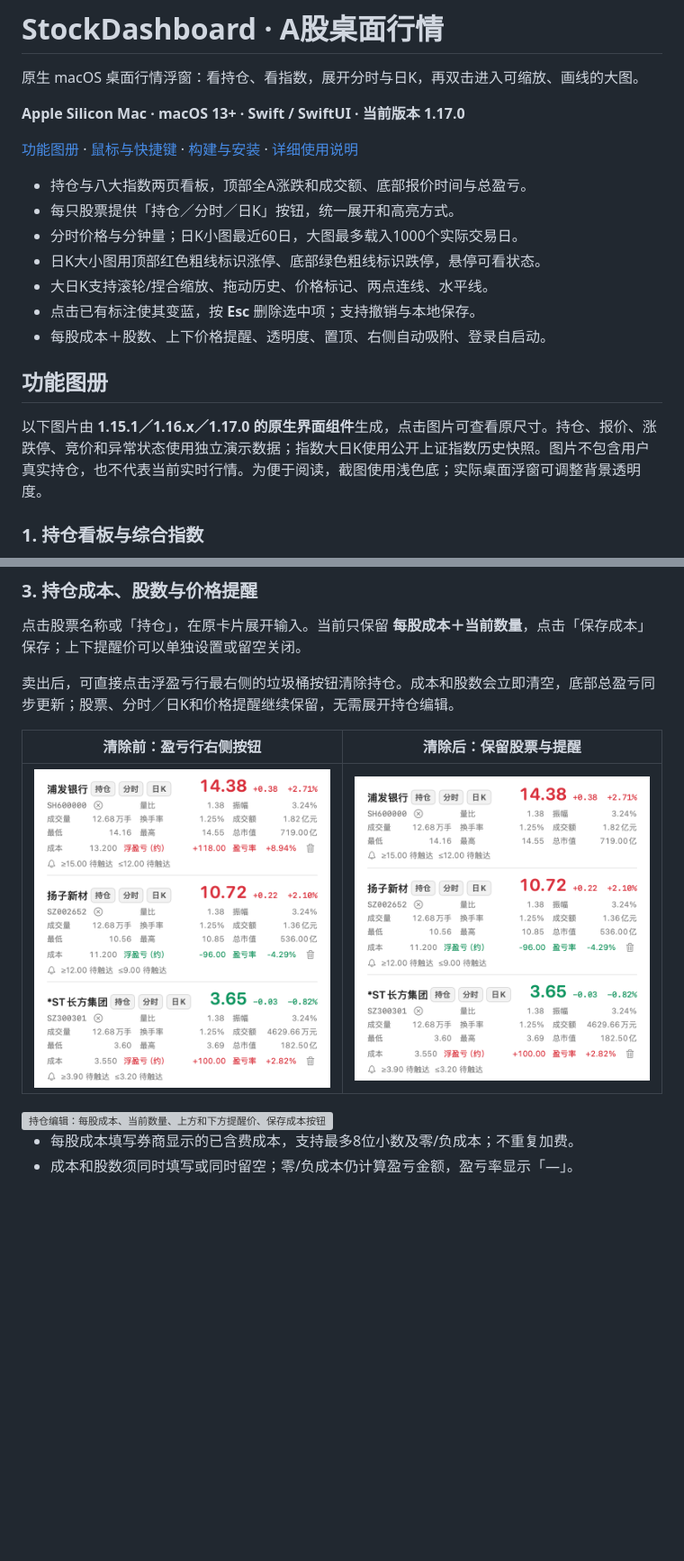
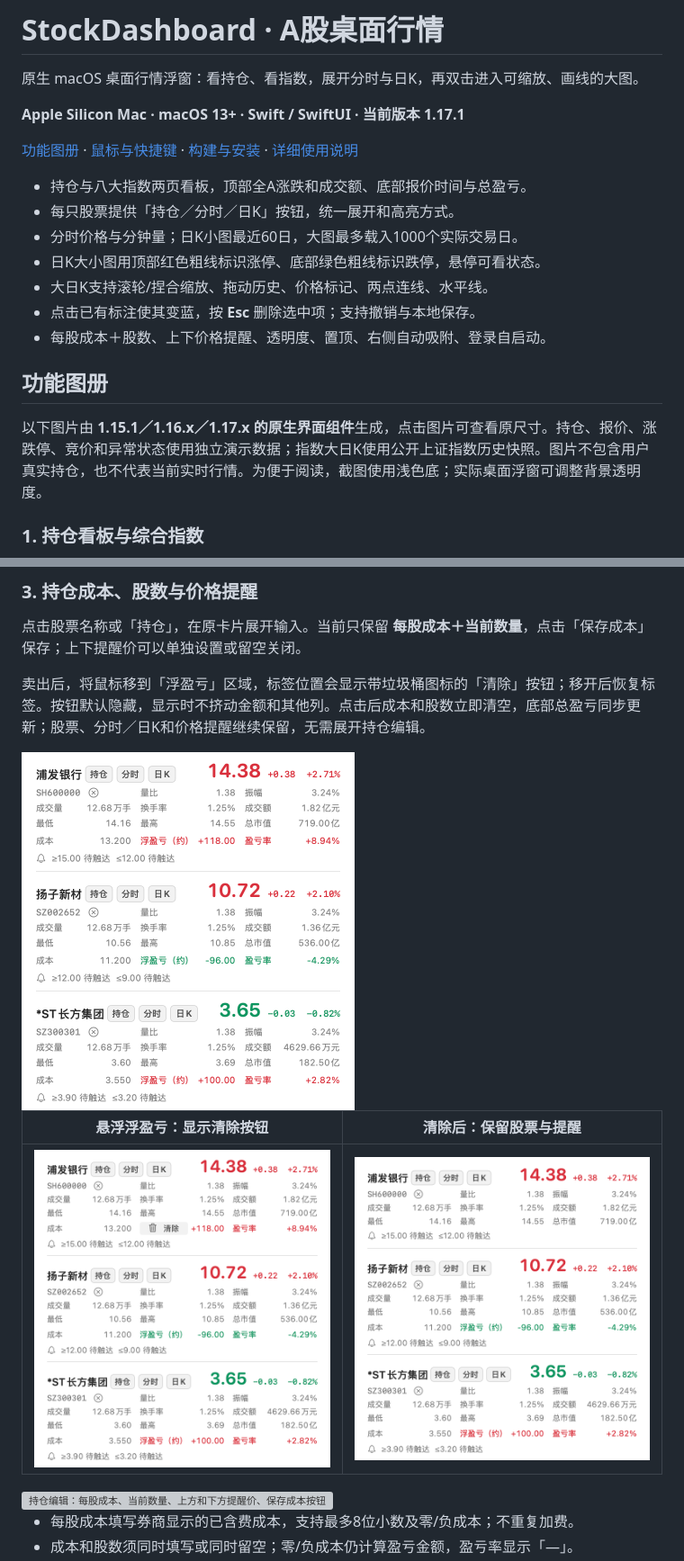
Before and after one commit to LingDaoyun/StockDashboard, a Markdown page: README.md, 2 parts joined by grey strips. Shown at 90% size. Rendered like a GitHub page; pictures changed too: macos/docs/images/holdings-clear-hover.png (added), macos/docs/images/holdings-clear.png, macos/docs/images/holdings-cleared.png; blank space fills up the shorter version; grey boxes are pictures that could not be loaded.

Commit message:
fix(macos): reveal position clearing only on profit hover

```diff
--- a/README.md
+++ b/README.md
@@ -2,7 +2,7 @@
 
 原生 macOS 桌面行情浮窗：看持仓、看指数，展开分时与日K，再双击进入可缩放、画线的大图。
 
-**Apple Silicon Mac · macOS 13+ · Swift / SwiftUI · 当前版本 1.17.0**
+**Apple Silicon Mac · macOS 13+ · Swift / SwiftUI · 当前版本 1.17.1**
 
 [功能图册](#功能图册) · [鼠标与快捷键](#鼠标与快捷键) · [构建与安装](#构建与安装) · [详细使用说明](macos/README.md)
 
@@ -16,7 +16,7 @@
 
 ## 功能图册
 
-以下图片由 **1.15.1／1.16.x／1.17.0 的原生界面组件**生成，点击图片可查看原尺寸。持仓、报价、涨跌停、竞价和异常状态使用独立演示数据；指数大日K使用公开上证指数历史快照。图片不包含用户真实持仓，也不代表当前实时行情。为便于阅读，截图使用浅色底；实际桌面浮窗可调整背景透明度。
+以下图片由 **1.15.1／1.16.x／1.17.x 的原生界面组件**生成，点击图片可查看原尺寸。持仓、报价、涨跌停、竞价和异常状态使用独立演示数据；指数大日K使用公开上证指数历史快照。图片不包含用户真实持仓，也不代表当前实时行情。为便于阅读，截图使用浅色底；实际桌面浮窗可调整背景透明度。
 
 ### 1. 持仓看板与综合指数
 
@@ -56,11 +56,13 @@
 
 点击股票名称或「持仓」，在原卡片展开输入。当前只保留 **每股成本＋当前数量**，点击「保存成本」保存；上下提醒价可以单独设置或留空关闭。
 
-卖出后，可直接点击浮盈亏行最右侧的垃圾桶按钮清除持仓。成本和股数会立即清空，底部总盈亏同步更新；股票、分时／日K和价格提醒继续保留，无需展开持仓编辑。
+卖出后，将鼠标移到「浮盈亏」区域，标签位置会显示带垃圾桶图标的「清除」按钮；移开后恢复标签。按钮默认隐藏，显示时不挤动金额和其他列。点击后成本和股数立即清空，底部总盈亏同步更新；股票、分时／日K和价格提醒继续保留，无需展开持仓编辑。
 
-| 清除前：盈亏行右侧按钮 | 清除后：保留股票与提醒 |
+<img src="macos/docs/images/holdings-clear.png" width="370" alt="默认状态只显示成本、浮盈亏与盈亏率，隐藏清除按钮">
+
+| 悬浮浮盈亏：显示清除按钮 | 清除后：保留股票与提醒 |
 | --- | --- |
-| <img src="macos/docs/images/holdings-clear.png" width="370" alt="持仓盈亏行右侧的垃圾桶按钮，使用演示数据"> | <img src="macos/docs/images/holdings-cleared.png" width="370" alt="第一只股票清除持仓后，行情和提醒仍保留，其他股票持仓不变"> |
+| <img src="macos/docs/images/holdings-clear-hover.png" width="370" alt="鼠标悬浮第一只股票的浮盈亏区域时，标签变为清除按钮，金额位置不变"> | <img src="macos/docs/images/holdings-cleared.png" width="370" alt="第一只股票清除持仓后，行情和提醒仍保留，其他股票持仓不变"> |
 
 <img src="macos/docs/images/holdings-editor.png" width="370" alt="持仓编辑：每股成本、当前数量、上方和下方提醒价、保存成本按钮">
 
```
Also changed, not shown: other parts of README.md (+1 -1 lines), macos/README.md (+5 -3 lines), 2 other files.
